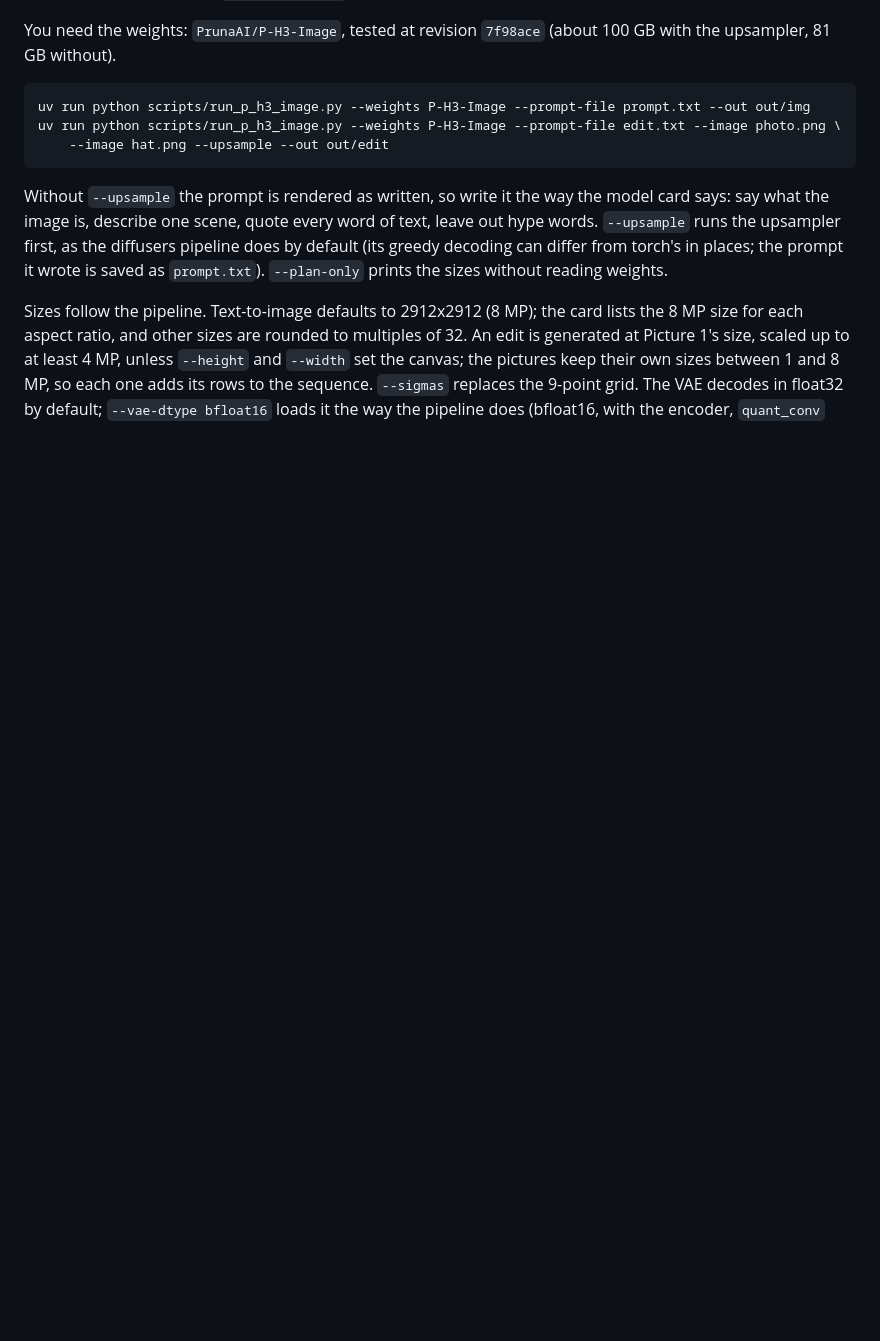
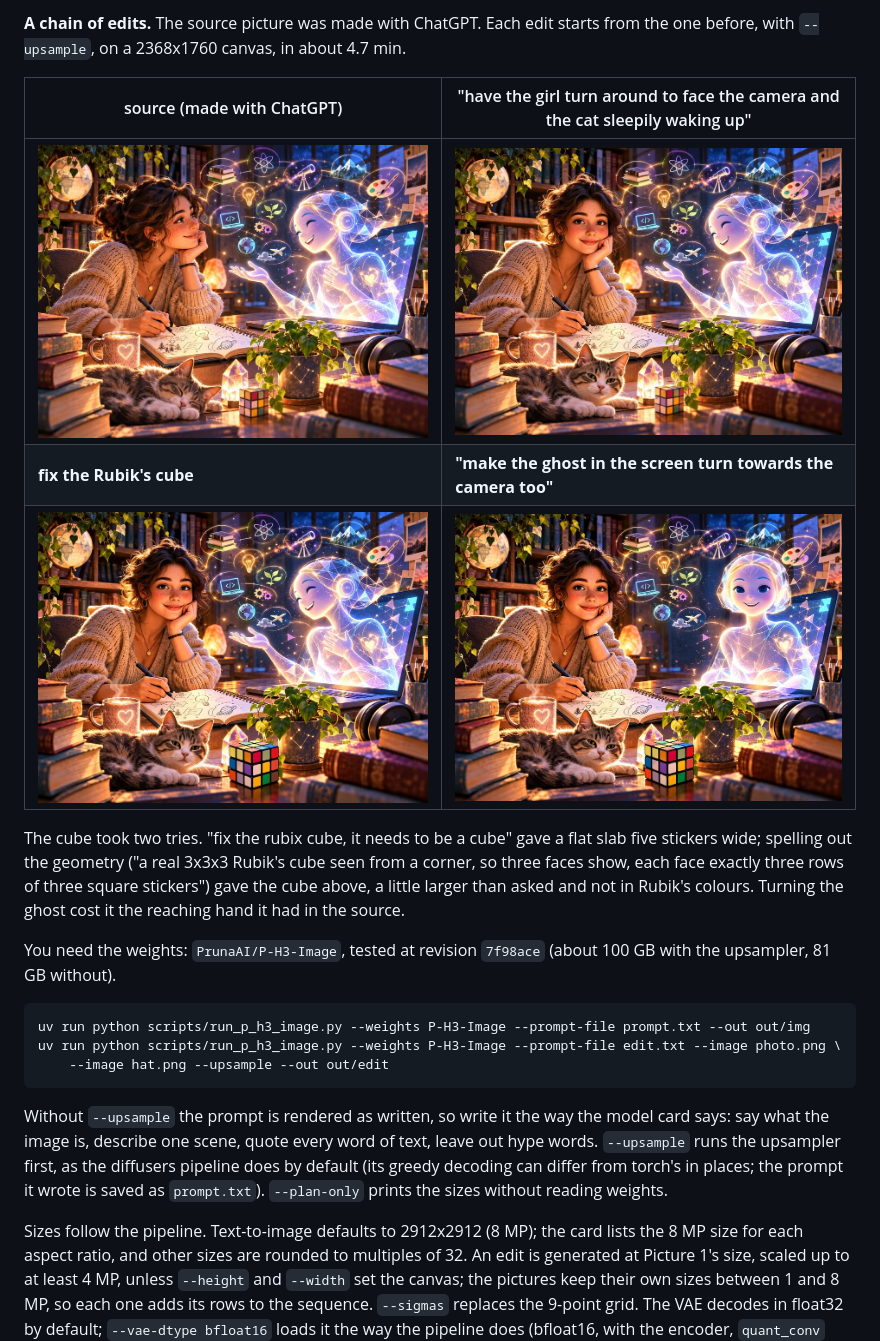
Before and after one commit to sublimator/minimax-h3-mlx, a Markdown page: README.md, the part around one of its changes. GitHub-like rendering; pictures changed too: docs/images/study-0-source.jpg (added), docs/images/study-1-turn.jpg (added), docs/images/study-2-cube.jpg (added); blank space fills up the shorter version.

Commit message:
docs: readme examples for p-h3-image: a text-to-image and its edit, and a chain of three edits on a picture made with chatgpt (web-sized jpegs, ~950 kb)

```diff
--- a/README.md
+++ b/README.md
@@ -91,3 +110,19 @@ up to 7 more are references), and `h3mlx.upsampler` runs the upsampler with mlx-
+</details>
+
+**A chain of edits.** The source picture was made with ChatGPT. Each edit starts from the one before, with
+`--upsample`, on a 2368x1760 canvas, in about 4.7 min.
+
+| source (made with ChatGPT) | "have the girl turn around to face the camera and the cat sleepily waking up" |
+| --- | --- |
+| ![A woman at a desk gazing at a glowing figure rising from a laptop, a tabby cat asleep in front](docs/images/study-0-source.jpg) | ![The woman now faces the camera and the cat lifts its head, half awake](docs/images/study-1-turn.jpg) |
+| **fix the Rubik's cube** | **"make the ghost in the screen turn towards the camera too"** |
+| ![The Rubik's cube on the desk redrawn as a proper cube](docs/images/study-2-cube.jpg) | ![The glowing figure now faces the camera too](docs/images/study-3-ghost.jpg) |
+
+The cube took two tries. "fix the rubix cube, it needs to be a cube" gave a flat slab five stickers wide; spelling out
+the geometry ("a real 3x3x3 Rubik's cube seen from a corner, so three faces show, each face exactly three rows of three
+square stickers") gave the cube above, a little larger than asked and not in Rubik's colours. Turning the ghost cost
+it the reaching hand it had in the source.
+
 You need the weights: `PrunaAI/P-H3-Image`, tested at revision `7f98ace` (about 100 GB with the upsampler, 81 GB
 without).
 
```
Also changed, not shown: other parts of README.md (+19 -0 lines), docs/images/fishmonger-hat.jpg (added), docs/images/fishmonger.jpg (added).
